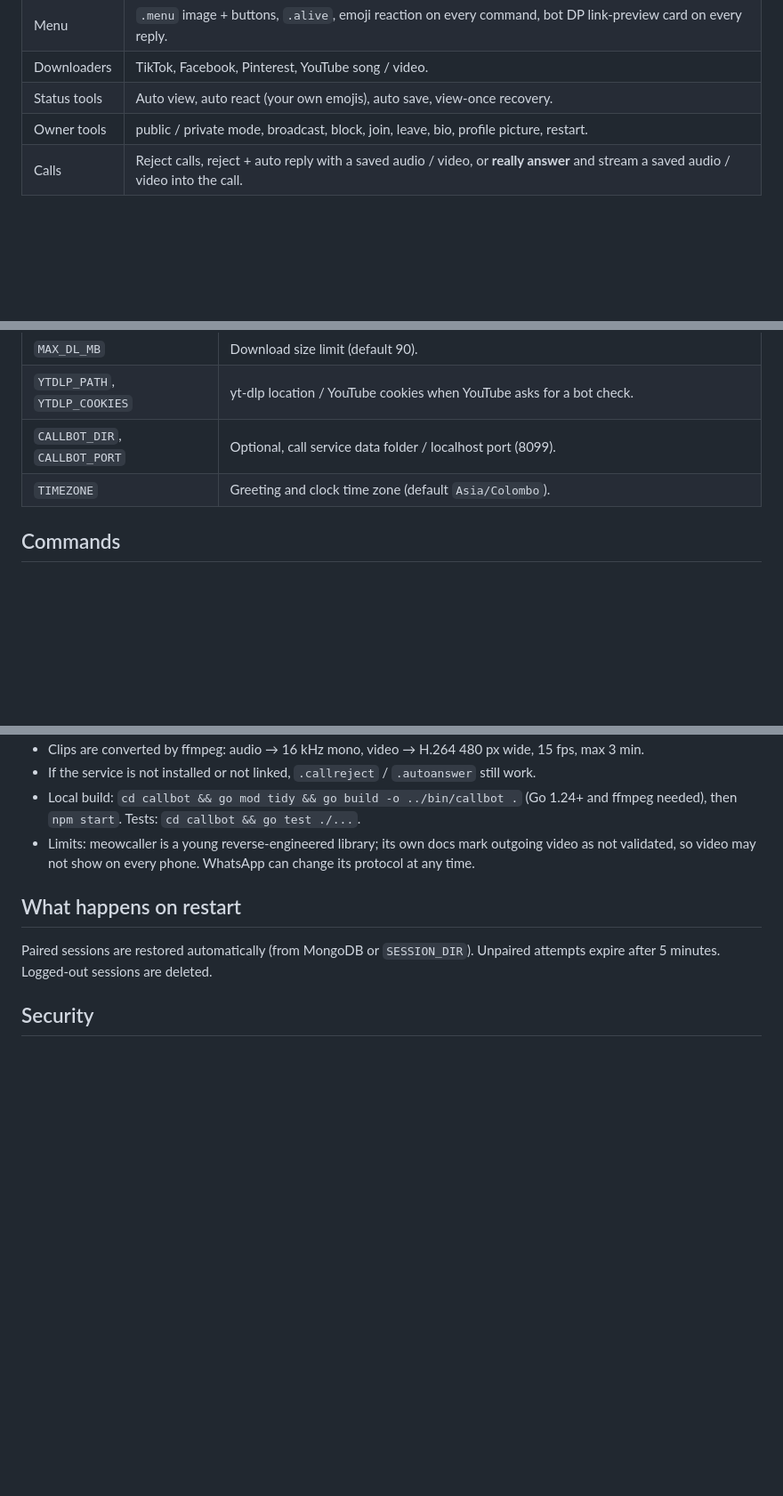
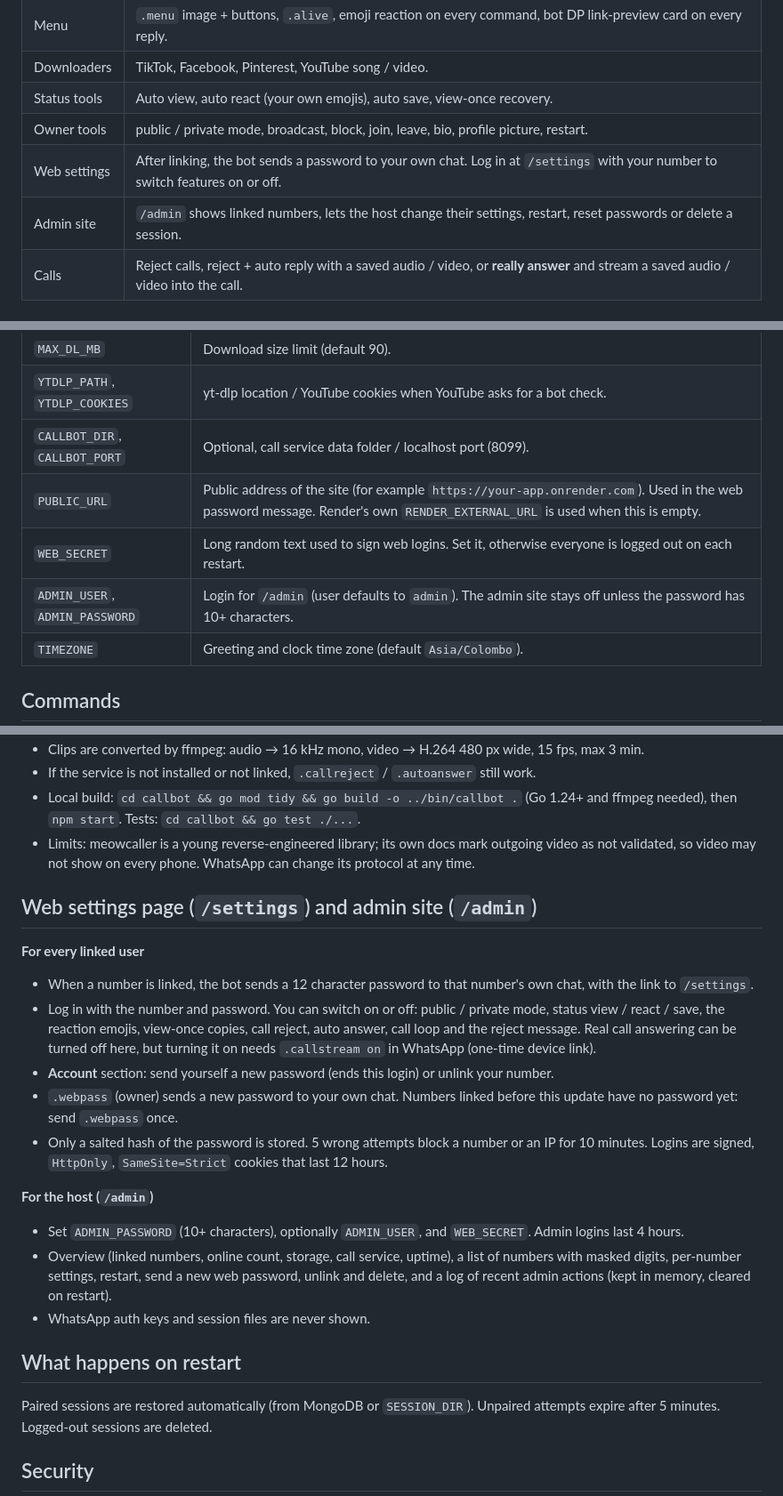
Before and after one commit to darkthila5-arch/rio-x-md-f, a Markdown page: README.md, 3 parts joined by grey strips. Shown at 89% size. Drawn GitHub-style; blank space fills up the shorter version.

```diff
--- a/README.md
+++ b/README.md
@@ -12,6 +12,8 @@ Multi-session WhatsApp bot (Baileys) with a modern pairing website (pair code or
 | Downloaders | TikTok, Facebook, Pinterest, YouTube song / video. |
 | Status tools | Auto view, auto react (your own emojis), auto save, view-once recovery. |
 | Owner tools | public / private mode, broadcast, block, join, leave, bio, profile picture, restart. |
+| Web settings | After linking, the bot sends a password to your own chat. Log in at `/settings` with your number to switch features on or off. |
+| Admin site | `/admin` shows linked numbers, lets the host change their settings, restart, reset passwords or delete a session. |
 | Calls | Reject calls, reject + auto reply with a saved audio / video, or **really answer** and stream a saved audio / video into the call. |
 
 ## Run locally
@@ -63,6 +66,9 @@ Optional fields: `owner: true` (owner only), `hidden: true` (silent for everyone
 | `MAX_DL_MB` | Download size limit (default 90). |
 | `YTDLP_PATH`, `YTDLP_COOKIES` | yt-dlp location / YouTube cookies when YouTube asks for a bot check. |
 | `CALLBOT_DIR`, `CALLBOT_PORT` | Optional, call service data folder / localhost port (8099). |
+| `PUBLIC_URL` | Public address of the site (for example `https://your-app.onrender.com`). Used in the web password message. Render's own `RENDER_EXTERNAL_URL` is used when this is empty. |
+| `WEB_SECRET` | Long random text used to sign web logins. Set it, otherwise everyone is logged out on each restart. |
+| `ADMIN_USER`, `ADMIN_PASSWORD` | Login for `/admin` (user defaults to `admin`). The admin site stays off unless the password has 10+ characters. |
 | `TIMEZONE` | Greeting and clock time zone (default `Asia/Colombo`). |
 
 ## Commands
@@ -119,6 +125,19 @@ Owner only, per linked account. The owner's own number and `OWNER_NUMBER` are ne
 - Local build: `cd callbot && go mod tidy && go build -o ../bin/callbot .` (Go 1.24+ and ffmpeg needed), then `npm start`. Tests: `cd callbot && go test ./...`.
 - Limits: meowcaller is a young reverse-engineered library; its own docs mark outgoing video as not validated, so video may not show on every phone. WhatsApp can change its protocol at any time.
 
+## Web settings page (`/settings`) and admin site (`/admin`)
+**For every linked user**
+- When a number is linked, the bot sends a 12 character password to that number's own chat, with the link to `/settings`.
+- Log in with the number and password. You can switch on or off: public / private mode, status view / react / save, the reaction emojis, view-once copies, call reject, auto answer, call loop and the reject message. Real call answering can be turned off here, but turning it on needs `.callstream on` in WhatsApp (one-time device link).
+- **Account** section: send yourself a new password (ends this login) or unlink your number.
+- `.webpass` (owner) sends a new password to your own chat. Numbers linked before this update have no password yet: send `.webpass` once.
+- Only a salted hash of the password is stored. 5 wrong attempts block a number or an IP for 10 minutes. Logins are signed, `HttpOnly`, `SameSite=Strict` cookies that last 12 hours.
+
+**For the host (`/admin`)**
+- Set `ADMIN_PASSWORD` (10+ characters), optionally `ADMIN_USER`, and `WEB_SECRET`. Admin logins last 4 hours.
+- Overview (linked numbers, online count, storage, call service, uptime), a list of numbers with masked digits, per-number settings, restart, send a new web password, unlink and delete, and a log of recent admin actions (kept in memory, cleared on restart).
+- WhatsApp auth keys and session files are never shown.
+
 ## What happens on restart
 Paired sessions are restored automatically (from MongoDB or `SESSION_DIR`). Unpaired attempts expire after 5 minutes. Logged-out sessions are deleted.
 
```
Also changed, not shown: other parts of README.md (+1 -0 lines).
